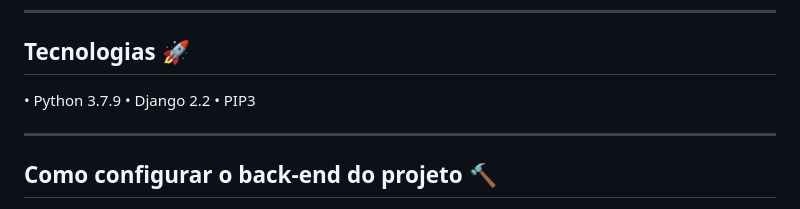
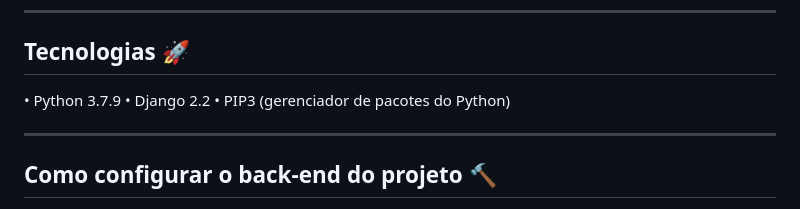
Before and after one commit to mateuspier/ppi2_experiencein, a Markdown page: README.md, the part around the change. GitHub-like rendering.

```diff
--- a/README.md
+++ b/README.md
@@ -19,7 +19,7 @@ Objetivo: A origem do projeto, desenvolvido por estudantes do curso de Tecnologi
 
 • Python 3.7.9
 • Django 2.2
-• PIP3
+• PIP3 (gerenciador de pacotes do Python)
 
 -----------------------------------------------------------------------------------
 
```
